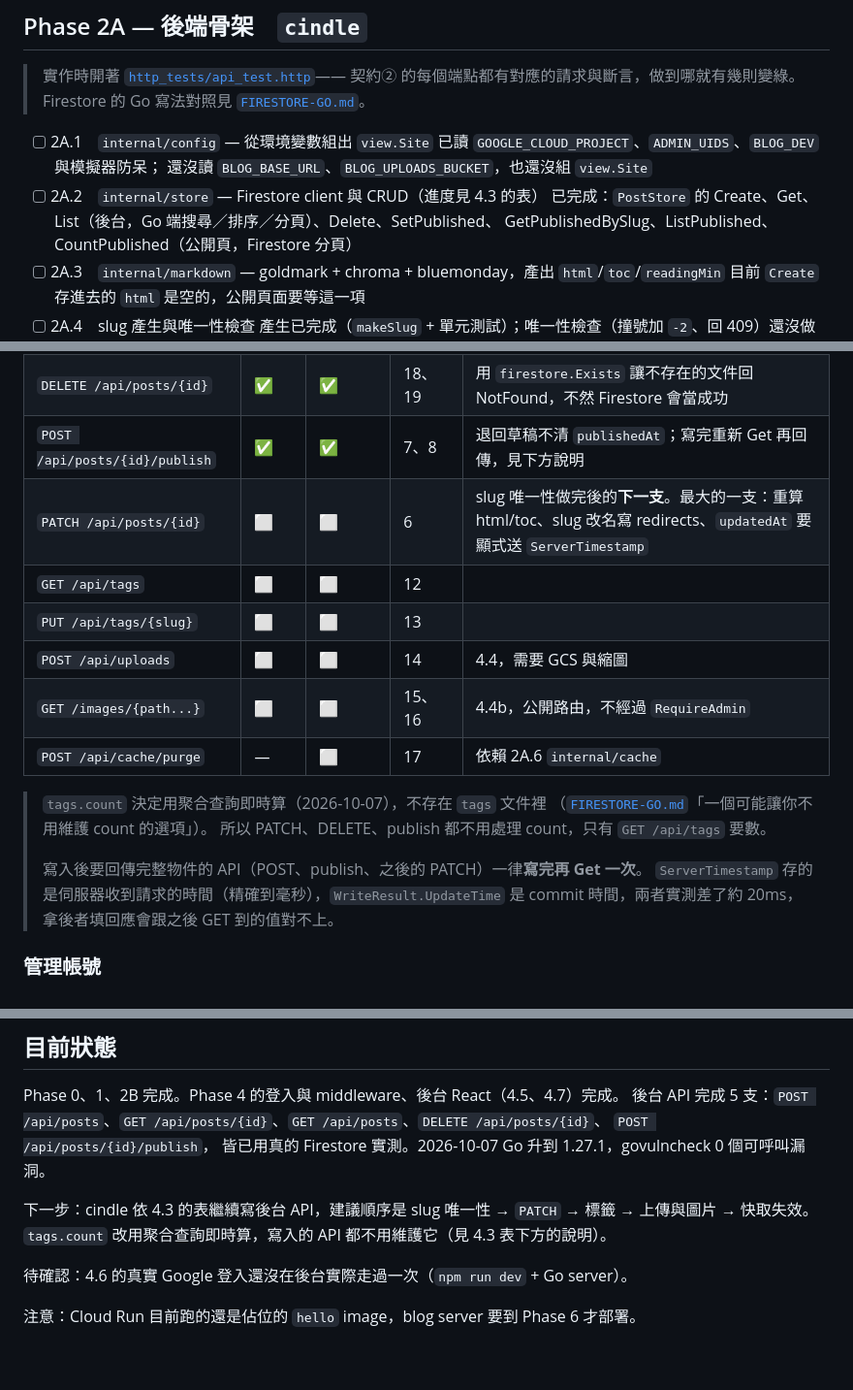
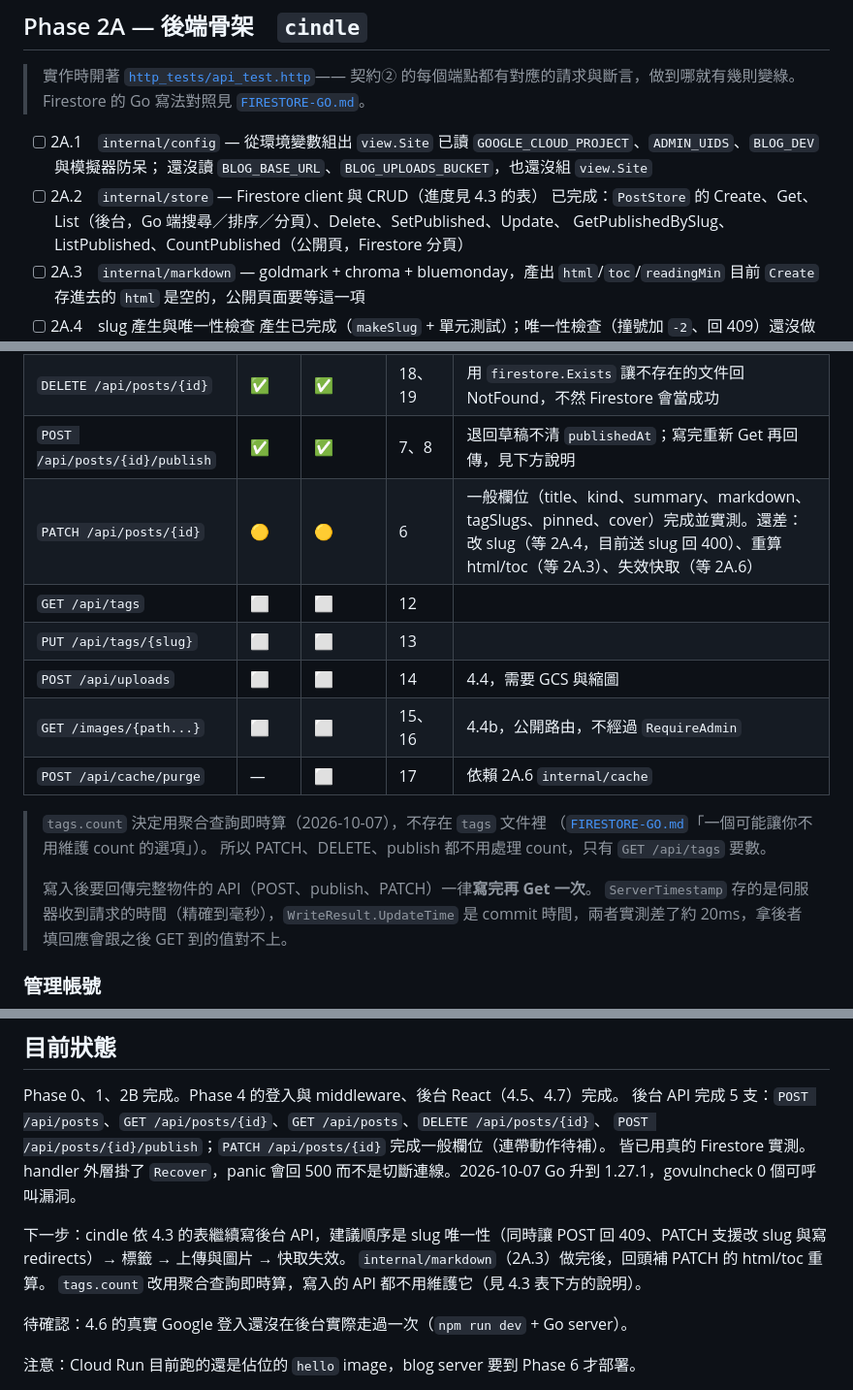
Before and after one commit to Cindle0826/blog, a Markdown page: docs/PLAN.md, 3 parts joined by grey strips. Shown at 97% size. Rendered like a GitHub page; blank space fills up the shorter version.

Commit message:
docs(plan): mark PATCH plain fields done and list its pending side effects
Co-Authored-By: Claude Opus 5.5 <noreply@anthropic.com>

```diff
--- a/docs/PLAN.md
+++ b/docs/PLAN.md
@@ -119,7 +119,7 @@
       已讀 `GOOGLE_CLOUD_PROJECT`、`ADMIN_UIDS`、`BLOG_DEV` 與模擬器防呆；
       還沒讀 `BLOG_BASE_URL`、`BLOG_UPLOADS_BUCKET`，也還沒組 `view.Site`
 - [ ] 2A.2　`internal/store` — Firestore client 與 CRUD（進度見 4.3 的表）
-      已完成：`PostStore` 的 Create、Get、List（後台，Go 端搜尋／排序／分頁）、Delete、SetPublished、
+      已完成：`PostStore` 的 Create、Get、List（後台，Go 端搜尋／排序／分頁）、Delete、SetPublished、Update、
       GetPublishedBySlug、ListPublished、CountPublished（公開頁，Firestore 分頁）
 - [ ] 2A.3　`internal/markdown` — goldmark + chroma + bluemonday，產出 `html`/`toc`/`readingMin`
       目前 `Create` 存進去的 `html` 是空的，公開頁面要等這一項
@@ -175,7 +175,7 @@
 | `GET /api/posts` | ✅ | ✅ | 5、5b、5c | 分頁在 Go 做，原因寫在 `PostStore.List` 的註解 |
 | `DELETE /api/posts/{id}` | ✅ | ✅ | 18、19 | 用 `firestore.Exists` 讓不存在的文件回 NotFound，不然 Firestore 會當成功 |
 | `POST /api/posts/{id}/publish` | ✅ | ✅ | 7、8 | 退回草稿不清 `publishedAt`；寫完重新 Get 再回傳，見下方說明 |
-| `PATCH /api/posts/{id}` | ⬜ | ⬜ | 6 | slug 唯一性做完後的**下一支**。最大的一支：重算 html/toc、slug 改名寫 redirects、`updatedAt` 要顯式送 `ServerTimestamp` |
+| `PATCH /api/posts/{id}` | 🟡 | 🟡 | 6 | 一般欄位（title、kind、summary、markdown、tagSlugs、pinned、cover）完成並實測。還差：改 slug（等 2A.4，目前送 slug 回 400）、重算 html/toc（等 2A.3）、失效快取（等 2A.6） |
 | `GET /api/tags` | ⬜ | ⬜ | 12 | |
 | `PUT /api/tags/{slug}` | ⬜ | ⬜ | 13 | |
 | `POST /api/uploads` | ⬜ | ⬜ | 14 | 4.4，需要 GCS 與縮圖 |
@@ -186,7 +186,7 @@
 > （[`FIRESTORE-GO.md`](FIRESTORE-GO.md)「一個可能讓你不用維護 count 的選項」）。
 > 所以 PATCH、DELETE、publish 都不用處理 count，只有 `GET /api/tags` 要數。
 >
-> 寫入後要回傳完整物件的 API（POST、publish、之後的 PATCH）一律**寫完再 Get 一次**。
+> 寫入後要回傳完整物件的 API（POST、publish、PATCH）一律**寫完再 Get 一次**。
 > `ServerTimestamp` 存的是伺服器收到請求的時間（精確到毫秒），`WriteResult.UpdateTime`
 > 是 commit 時間，兩者實測差了約 20ms，拿後者填回應會跟之後 GET 到的值對不上。
 
@@ -246,11 +246,12 @@
 
 Phase 0、1、2B 完成。Phase 4 的登入與 middleware、後台 React（4.5、4.7）完成。
 後台 API 完成 5 支：`POST /api/posts`、`GET /api/posts/{id}`、`GET /api/posts`、`DELETE /api/posts/{id}`、
-`POST /api/posts/{id}/publish`，
-皆已用真的 Firestore 實測。2026-10-07 Go 升到 1.27.1，govulncheck 0 個可呼叫漏洞。
+`POST /api/posts/{id}/publish`；`PATCH /api/posts/{id}` 完成一般欄位（連帶動作待補）。
+皆已用真的 Firestore 實測。handler 外層掛了 `Recover`，panic 會回 500 而不是切斷連線。2026-10-07 Go 升到 1.27.1，govulncheck 0 個可呼叫漏洞。
 
 下一步：cindle 依 4.3 的表繼續寫後台 API，建議順序是
-slug 唯一性 → `PATCH` → 標籤 → 上傳與圖片 → 快取失效。
+slug 唯一性（同時讓 POST 回 409、PATCH 支援改 slug 與寫 redirects）→ 標籤 → 上傳與圖片 → 快取失效。
+`internal/markdown`（2A.3）做完後，回頭補 PATCH 的 html/toc 重算。
 `tags.count` 改用聚合查詢即時算，寫入的 API 都不用維護它（見 4.3 表下方的說明）。
 
 待確認：4.6 的真實 Google 登入還沒在後台實際走過一次（`npm run dev` + Go server）。
```
Also changed, not shown: other parts of docs/PLAN.md (+1 -1 lines).
